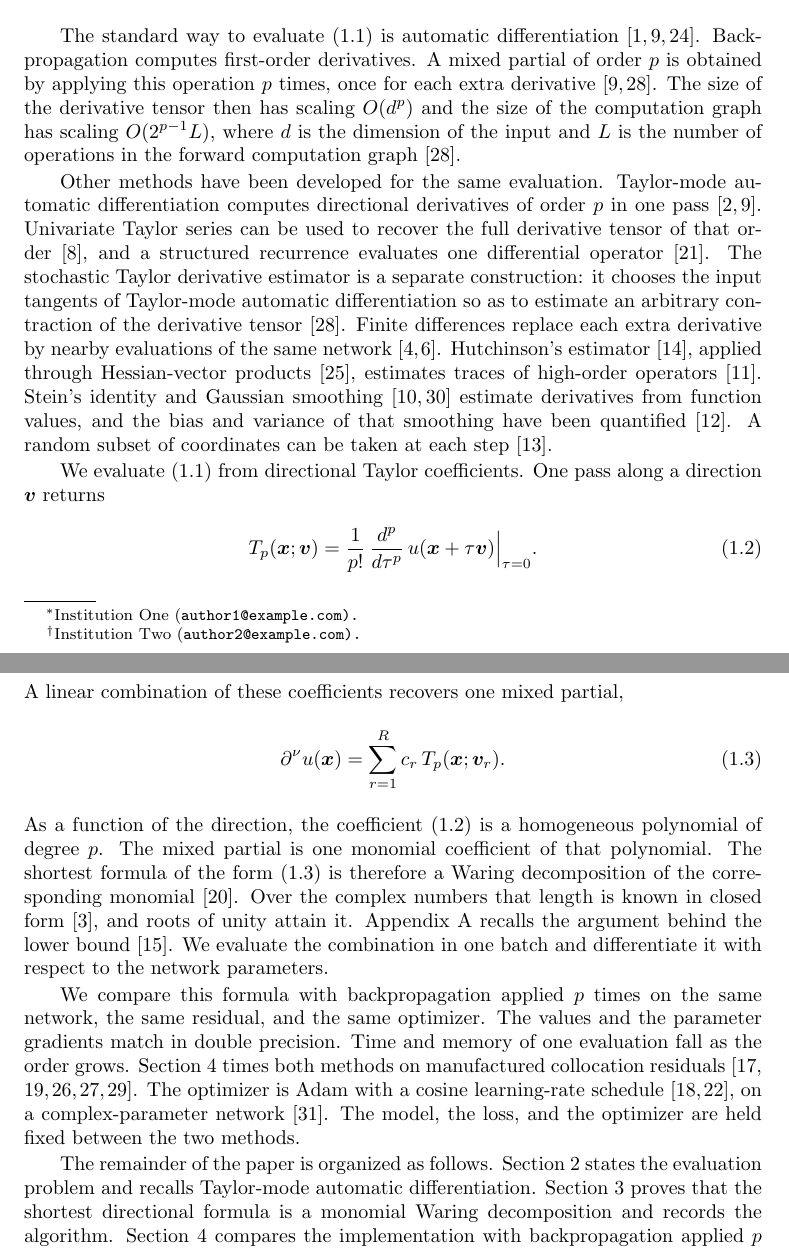
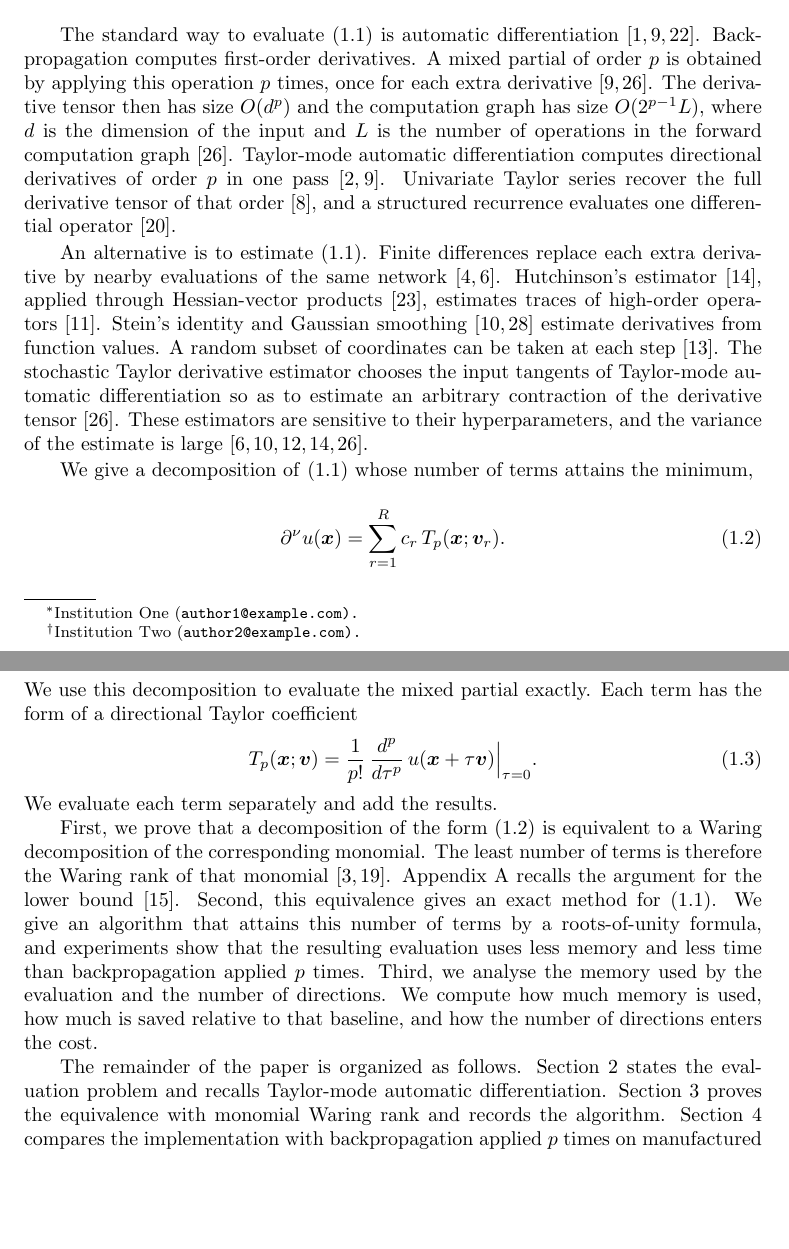
Before and after one commit to freezeng123456/apolarity, a LaTeX paper (docs/paper/jsc_paper_main.tex): two parts of pages 1 and 2 of 17, joined at a grey line, cut so that both start at the same text, the shorter picture padded with empty space. Compiled offline with pdfLaTeX; a LaTeX package or settings file that is missing is left out.

Commit message:
Separate exact evaluation from estimation in the introduction.
Keep Taylor-mode with nested AD, move estimators to their own paragraph,
display the rank-minimal decomposition before the directional form, and
state the three contributions in that order.

Co-authored-by: freezeng <freezeng123456@users.noreply.github.com>

```diff
--- a/docs/paper/jsc_paper_main.tex
+++ b/docs/paper/jsc_paper_main.tex
@@ -135,66 +135,59 @@ The standard way to evaluate \eqref{eq_intro_partial} is automatic
 differentiation~\cite{Griewank2008,Baydin2018,Paszke2019}. Backpropagation
 computes first-order derivatives. A mixed partial of order $p$ is obtained
 by applying this operation $p$ times, once for each extra
-derivative~\cite{Shi2024stde,Griewank2008}. The size of the derivative
-tensor then has scaling $O(d^{p})$ and the size of the computation graph
-has scaling $O(2^{p-1}L)$, where $d$ is the dimension of the input and $L$
-is the number of operations in the forward computation
-graph~\cite{Shi2024stde}.
+derivative~\cite{Shi2024stde,Griewank2008}. The derivative tensor then has
+size $O(d^{p})$ and the computation graph has size $O(2^{p-1}L)$, where
+$d$ is the dimension of the input and $L$ is the number of operations in
+the forward computation graph~\cite{Shi2024stde}. Taylor-mode automatic
+differentiation computes directional derivatives of order $p$ in one
+pass~\cite{Bettencourt2019,Griewank2008}. Univariate Taylor series recover
+the full derivative tensor of that order~\cite{GriewankUtkeWalther2000},
+and a structured recurrence evaluates one differential
+operator~\cite{Li2024forwardLaplacian}.
 
-Other methods have been developed for the same evaluation. Taylor-mode
-automatic differentiation computes directional derivatives of order $p$ in
-one pass~\cite{Bettencourt2019,Griewank2008}. Univariate Taylor series can
-be used to recover the full derivative tensor of that
-order~\cite{GriewankUtkeWalther2000}, and a structured recurrence evaluates
-one differential operator~\cite{Li2024forwardLaplacian}. The stochastic
-Taylor derivative estimator is a separate construction: it chooses the
-input tangents of Taylor-mode automatic differentiation so as to estimate
-an arbitrary contraction of the derivative tensor~\cite{Shi2024stde}.
-Finite differences replace each extra derivative by nearby evaluations of
-the same network~\cite{Fornberg1988,Chiu2022CAN}. Hutchinson's
+An alternative is to estimate \eqref{eq_intro_partial}. Finite differences
+replace each extra derivative by nearby evaluations of the same
+network~\cite{Fornberg1988,Chiu2022CAN}. Hutchinson's
 estimator~\cite{Hutchinson1989}, applied through Hessian-vector
 products~\cite{Pearlmutter1994}, estimates traces of high-order
 operators~\cite{Hu2024hte}. Stein's identity and Gaussian
-smoothing~\cite{Stein1981,He2023} estimate derivatives from function values,
-and the bias and variance of that smoothing have been
-quantified~\cite{Hu2025bias}. A random subset of coordinates can be taken at
-each step~\cite{Hu2023sdgd}.
+smoothing~\cite{Stein1981,He2023} estimate derivatives from function values.
+A random subset of coordinates can be taken at each
+step~\cite{Hu2023sdgd}. The stochastic Taylor derivative estimator chooses
+the input tangents of Taylor-mode automatic differentiation so as to
+estimate an arbitrary contraction of the derivative
+tensor~\cite{Shi2024stde}. These estimators are sensitive to their
+hyperparameters, and the variance of the estimate is
+large~\cite{Fornberg1988,He2023,Hutchinson1989,Hu2025bias,Shi2024stde}.
 
-We evaluate \eqref{eq_intro_partial} from directional Taylor coefficients.
-One pass along a direction $\bv$ returns
+We give a decomposition of \eqref{eq_intro_partial} whose number of terms
+attains the minimum,
+\begin{equation}\label{eq_intro_recon}
+    \dal u(\bx) = \sum_{r=1}^{R} c_{r}\, \Tp(\bx; \bv_{r}).
+\end{equation}
+We use this decomposition to evaluate the mixed partial exactly. Each term
+has the form of a directional Taylor coefficient
 \begin{equation}\label{eq_intro_tp}
     \Tp(\bx; \bv) = \frac{1}{p!}\,\frac{d^{p}}{d\tau^{p}}\,u(\bx + \tau \bv)\Big|_{\tau=0}.
 \end{equation}
-A linear combination of these coefficients recovers one mixed partial,
-\begin{equation}\label{eq_intro_recon}
-    \dal u(\bx) = \sum_{r=1}^{R} c_{r}\, \Tp(\bx; \bv_{r}).
-\end{equation}
-As a function of the direction, the coefficient~\eqref{eq_intro_tp} is a
-homogeneous polynomial of degree $p$. The mixed partial is one monomial
-coefficient of that polynomial. The shortest formula of the
-form~\eqref{eq_intro_recon} is therefore a Waring decomposition of the
-corresponding monomial~\cite{Landsberg2012}. Over the complex numbers that
-length is known in closed form~\cite{CCG2012}, and roots of unity attain
-it. Appendix~\ref{sec_schedules} recalls the argument behind the lower
-bound~\cite{IK1999}. We evaluate the combination in one batch and
-differentiate it with respect to the network parameters.
+We evaluate each term separately and add the results.
 
-We compare this formula with backpropagation applied $p$ times on the same
-network, the same residual, and the same optimizer. The values and the
-parameter gradients match in double precision. Time and memory of one
-evaluation fall as the order grows. Section~\ref{sec_experiments} times both
-methods on manufactured collocation
-residuals~\cite{Lagaris1998,Raissi2019,Sirignano2018,Karniadakis2021,Roache2002}.
-The optimizer is Adam with a cosine learning-rate
-schedule~\cite{Kingma2015,Loshchilov2017}, on a complex-parameter
-network~\cite{Trabelsi2018ComplexNN}. The model, the loss, and the optimizer
-are held fixed between the two methods.
+First, we prove that a decomposition of the form \eqref{eq_intro_recon} is
+equivalent to a Waring decomposition of the corresponding monomial. The
+least number of terms is therefore the Waring rank of that
+monomial~\cite{Landsberg2012,CCG2012}. Appendix~\ref{sec_schedules} recalls
+the argument for the lower bound~\cite{IK1999}. Second, this equivalence
+gives an exact method for \eqref{eq_intro_partial}. We give an algorithm
+that attains this number of terms by a roots-of-unity formula, and
+experiments show that the resulting evaluation uses less memory and less
+time than backpropagation applied $p$ times. Third, we analyse the memory
+used by the evaluation and the number of directions. We compute how much
+memory is used, how much is saved relative to that baseline, and how the
+number of directions enters the cost.
 
 The remainder of the paper is organized as follows. Section~\ref{sec_prelim}
 states the evaluation problem and recalls Taylor-mode automatic
-differentiation. Section~\ref{sec_formulation} proves that the shortest
-directional formula is a monomial Waring decomposition and records the
-algorithm. Section~\ref{sec_experiments} compares the implementation with
-backpropagation applied $p$ times. Section~\ref{sec_concl} concludes. The
-roots-of-unity formula, the schedules used in the experiments, and the
-argument for the rank bound are collected in Appendix~\ref{sec_schedules}.
+differentiation. Section~\ref{sec_formulation} proves the equivalence with
+monomial Waring rank and records the algorithm.
+Section~\ref{sec_experiments} compares the implementation with
+backpropagation applied $p$ times on manufactured collocation
```
Also changed, not shown: .cursor/skills/paper-writer/SKILL.md, docs/paper/jsc_paper_main.pdf, docs/paper/jsc_paper_main.tex (4 more changed lines).
